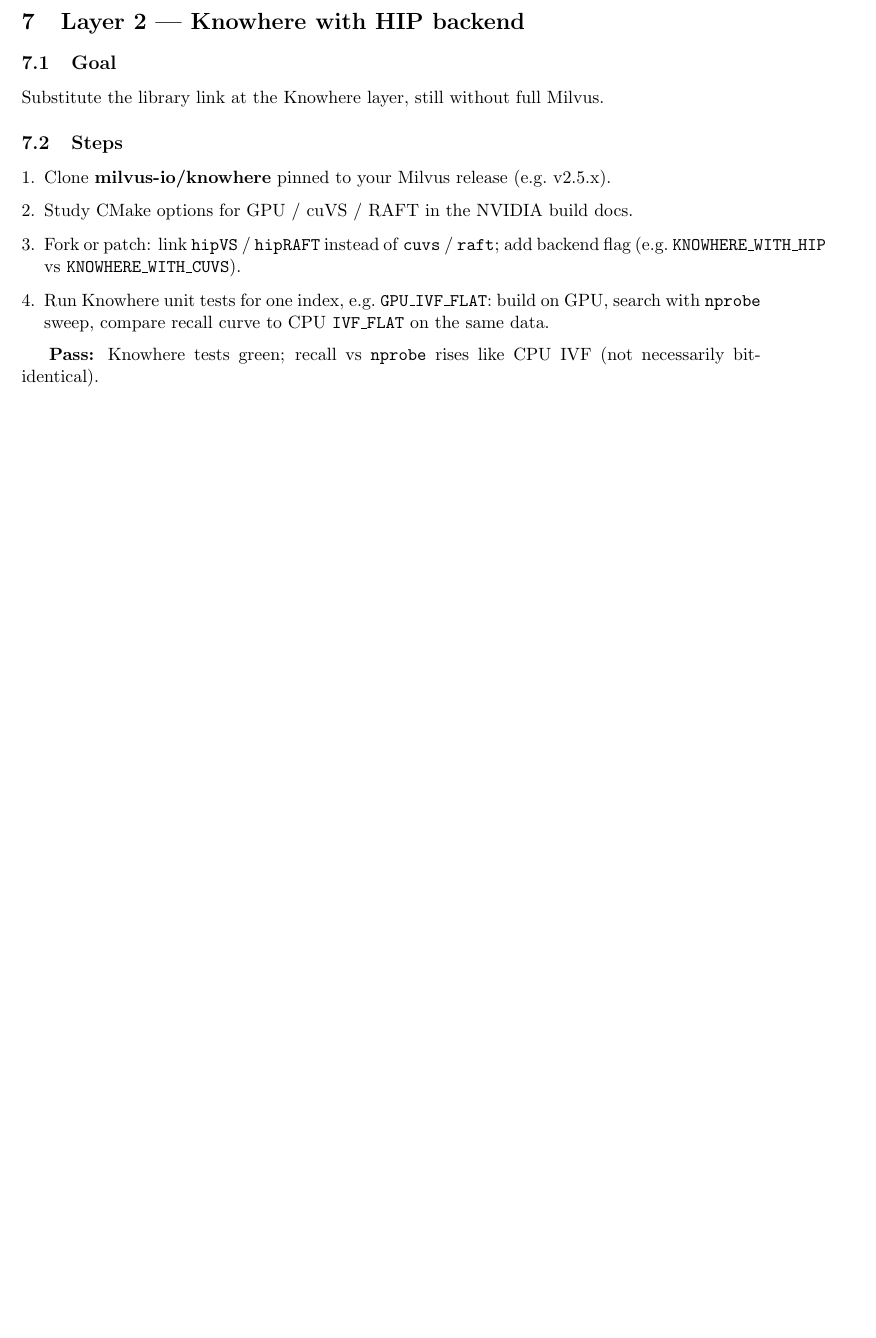
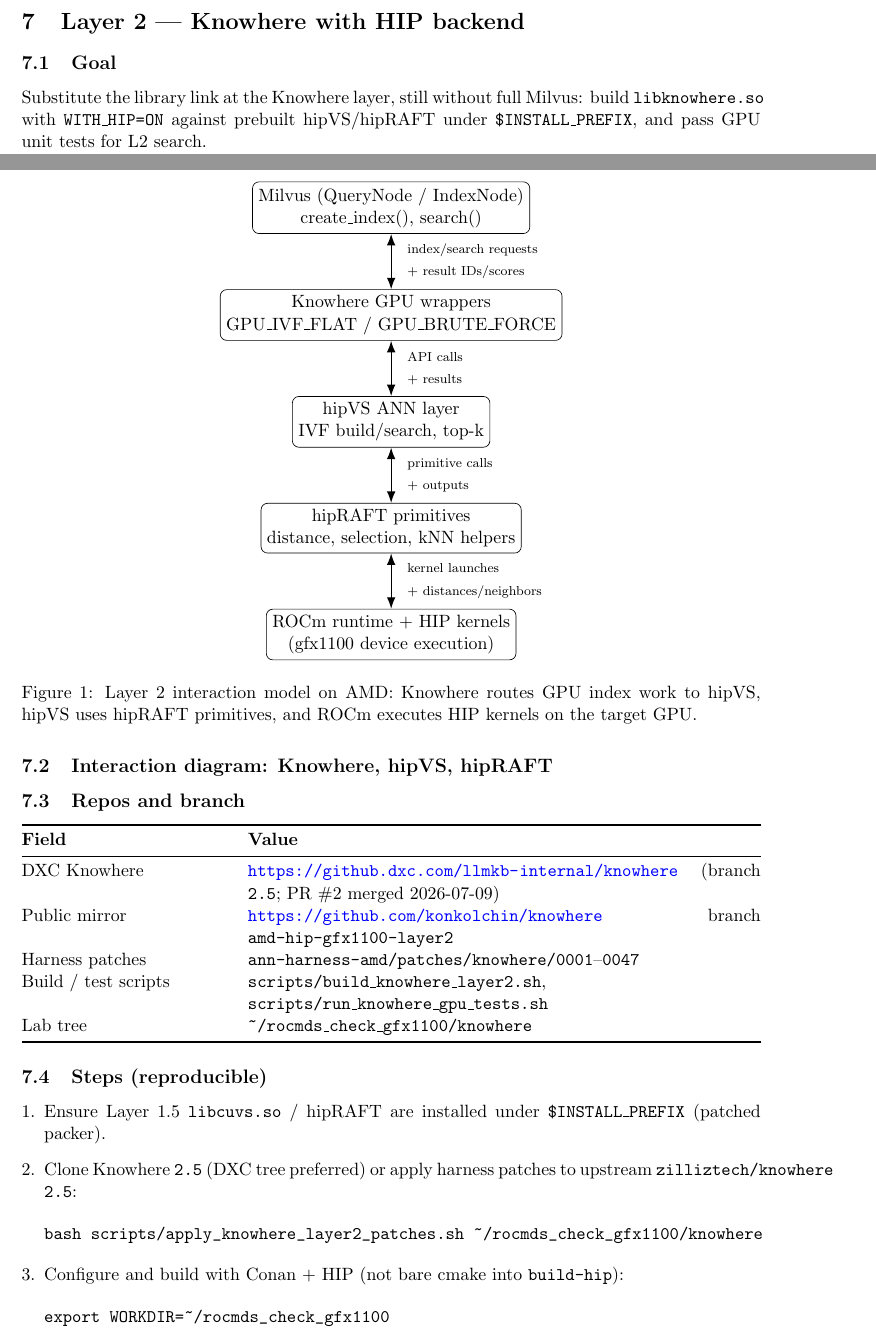
Before and after one commit to konkolchin/ann-harness-amd, a LaTeX paper (docs/porting_milvus_gpu_to_amd.tex): part of page 16 of 20 before the commit and two parts of pages 16 and 17 of 22 after it, the two joined at a grey line, cut so that both start at the same text, the shorter picture padded with empty space. Compiled offline with pdfLaTeX.

Commit message:
Document Layer-2 Knowhere HIP pass on gfx1100.
Record L2 gate (Test Gpu Index Search, 108 assertions), DXC merge, build/test
scripts, known CAGRA bitset / IVF_PQ gaps, and next steps for Layer 3.

Co-authored-by: Cursor <cursoragent@cursor.com>

```diff
--- a/docs/porting_milvus_gpu_to_amd.tex
+++ b/docs/porting_milvus_gpu_to_amd.tex
@@ -7,6 +7,8 @@
 \usepackage{hyperref}
 \usepackage{enumitem}
 \usepackage{longtable}
+\usepackage{tikz}
+\usetikzlibrary{arrows.meta,positioning}
 
 \hypersetup{
     colorlinks=true,
@@ -948,19 +953,70 @@
 \end{table}
 
 \section{Layer 2 --- Knowhere with HIP backend}
+\label{sec:layer2-knowhere-hip}
 
 \subsection{Goal}
 
-Substitute the library link at the Knowhere layer, still without full Milvus.
+Substitute the library link at the Knowhere layer, still without full Milvus: build
+\texttt{libknowhere.so} with \texttt{WITH\_HIP=ON} against prebuilt hipVS/hipRAFT under
+\texttt{\$INSTALL\_PREFIX}, and pass GPU unit tests for L2 search.
 
-\subsection{Steps}
+\subsection{Interaction diagram: Knowhere, hipVS, hipRAFT}
+
+\begin{figure}[h]
+\centering
+\begin{tikzpicture}[
+  node distance=1.2cm,
+  box/.style={draw, rounded corners, align=center, minimum width=4.0cm, minimum height=0.95cm},
+  smallbox/.style={draw, rounded corners, align=center, minimum width=3.7cm, minimum height=0.85cm},
+  arr/.style={-{Latex[length=2.5mm]}, thick}
+]
+  \node[box] (milvus) {Milvus (QueryNode / IndexNode)\\create\_index(), search()};
+  \node[box, below=of milvus] (knowhere) {Knowhere GPU wrappers\\GPU\_IVF\_FLAT / GPU\_BRUTE\_FORCE};
+  \node[box, below=of knowhere] (hipvs) {hipVS ANN layer\\IVF build/search, top-k};
+  \node[smallbox, below=of hipvs] (hipraft) {hipRAFT primitives\\distance, selection, kNN helpers};
+  \node[smallbox, below=of hipraft] (rocm) {ROCm runtime + HIP kernels\\(gfx1100 device execution)};
+
+  \draw[{Latex[length=2.5mm]}-{Latex[length=2.5mm]}, thick]
+    (milvus) -- node[right, xshift=6pt, align=left] {\scriptsize index/search requests\\\scriptsize + result IDs/scores} (knowhere);
+  \draw[{Latex[length=2.5mm]}-{Latex[length=2.5mm]}, thick]
+    (knowhere) -- node[right, xshift=6pt, align=left] {\scriptsize API calls\\\scriptsize + results} (hipvs);
+  \draw[{Latex[length=2.5mm]}-{Latex[length=2.5mm]}, thick]
+    (hipvs) -- node[right, xshift=6pt, align=left] {\scriptsize primitive calls\\\scriptsize + outputs} (hipraft);
+  \draw[{Latex[length=2.5mm]}-{Latex[length=2.5mm]}, thick]
+    (hipraft) -- node[right, xshift=6pt, align=left] {\scriptsize kernel launches\\\scriptsize + distances/neighbors} (rocm);
+\end{tikzpicture}
+\caption{Layer~2 interaction model on AMD: Knowhere routes GPU index work to hipVS, hipVS uses hipRAFT primitives, and ROCm executes HIP kernels on the target GPU.}
+\end{figure}
+
+\subsection{Repos and branch}
+
+\begin{tabularx}{\textwidth}{@{}>{\raggedright\arraybackslash}p{0.28\textwidth}X@{}}
+\toprule
+\textbf{Field} & \textbf{Value} \\
+\midrule
+DXC Knowhere & \url{https://github.dxc.com/llmkb-internal/knowhere} (branch \texttt{2.5}; PR~\#2 merged 2026-07-09) \\
+Public mirror & \url{https://github.com/konkolchin/knowhere} branch \texttt{amd-hip-gfx1100-layer2} \\
+Harness patches & \texttt{ann-harness-amd/patches/knowhere/0001}--\texttt{0047} \\
+Build / test scripts & \texttt{scripts/build\_knowhere\_layer2.sh}, \texttt{scripts/run\_knowhere\_gpu\_tests.sh} \\
+Lab tree & \texttt{\textasciitilde{}/rocmds\_check\_gfx1100/knowhere} \\
+\bottomrule
+\end{tabularx}
+
+\subsection{Steps (reproducible)}
 
 \begin{enumerate}[leftmargin=*]
-  \item Clone \textbf{milvus-io/knowhere} pinned to your Milvus release (e.g.\ v2.5.x).
-  \item Study CMake options for GPU / cuVS / RAFT in the NVIDIA build docs.
-  \item Fork or patch: link \texttt{hipVS} / \texttt{hipRAFT} instead of \texttt{cuvs} /
-        \texttt{raft}; add backend flag (e.g.\ \texttt{KNOWHERE\_WITH\_HIP} vs
-        \texttt{KNOWHERE\_WITH\_CUVS}).
-  \item Run Knowhere unit tests for one index, e.g.\ \texttt{GPU\_IVF\_FLAT}:
-        build on GPU, search with \texttt{nprobe} sweep, compare recall curve to CPU
-        \texttt{IVF\_FLAT} on the same data.
+  \item Ensure Layer~1.5 \texttt{libcuvs.so} / hipRAFT are installed under
+        \texttt{\$INSTALL\_PREFIX} (patched packer).
+  \item Clone Knowhere \texttt{2.5} (DXC tree preferred) or apply harness patches to
+        upstream \texttt{zilliztech/knowhere} \texttt{2.5}:
+\begin{verbatim}
+bash scripts/apply_knowhere_layer2_patches.sh ~/rocmds_check_gfx1100/knowhere
+\end{verbatim}
+  \item Configure and build with Conan + HIP (not bare cmake into \texttt{build-hip}):
+\begin{verbatim}
+export WORKDIR=~/rocmds_check_gfx1100
+export INSTALL_PREFIX=$WORKDIR/install
+export ROCM_PATH=/opt/rocm
+SKIP_GIT_PULL=1 bash scripts/build_knowhere_layer2.sh
+\end{verbatim}
@@ -966,0 +1026 @@
+bash scripts/run_knowhere_gpu_tests.sh
@@ -967,4 +1030,2 @@
 \end{enumerate}
 
-\textbf{Pass:} Knowhere tests green; recall vs \texttt{nprobe} rises like CPU IVF (not
-necessarily bit-identical).
```
Also changed, not shown: docs/PR_knowhere_amd_hip_gfx1100.md (added, +50 -0 lines), docs/porting_milvus_gpu_to_amd.tex (68 more changed lines).
